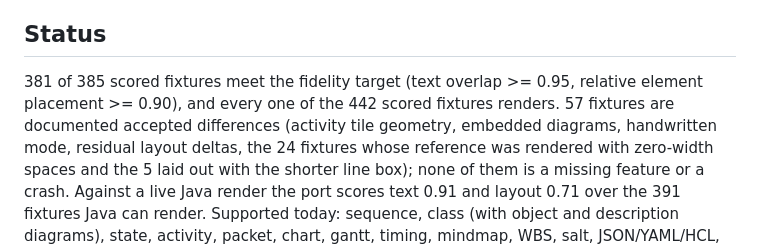
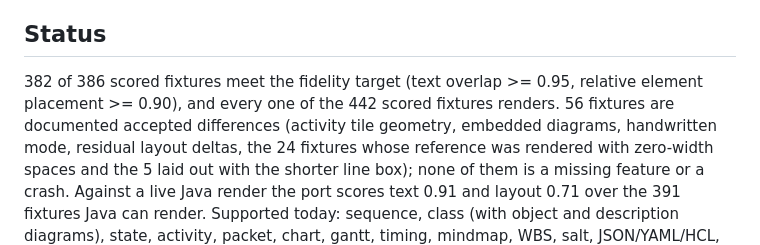
Before and after one commit to bjornharrtell/plantuml-rs, a Markdown page: README.md, the part around the change. Drawn GitHub-style.

Commit message:
docs: record swimlane support and the new fidelity numbers
Co-Authored-By: Claude Sonnet 5.5 <noreply@anthropic.com>

```diff
--- a/README.md
+++ b/README.md
@@ -24,8 +24,8 @@ are cut (publishing to crates.io runs on pushed tags).
 
 ## Status
 
-381 of 385 scored fixtures meet the fidelity target (text overlap >= 0.95, relative element
-placement >= 0.90), and every one of the 442 scored fixtures renders. 57 fixtures are documented
+382 of 386 scored fixtures meet the fidelity target (text overlap >= 0.95, relative element
+placement >= 0.90), and every one of the 442 scored fixtures renders. 56 fixtures are documented
 accepted differences (activity tile geometry, embedded diagrams, handwritten mode, residual layout
 deltas, the 24 fixtures whose reference was rendered with zero-width spaces and the 5 laid out with
 the shorter line box); none of them is a missing feature or a crash. Against a live Java render the
```
Also changed, not shown: CHANGELOG.md (+7 -0 lines), docs/PLAN.md (+6 -7 lines).
